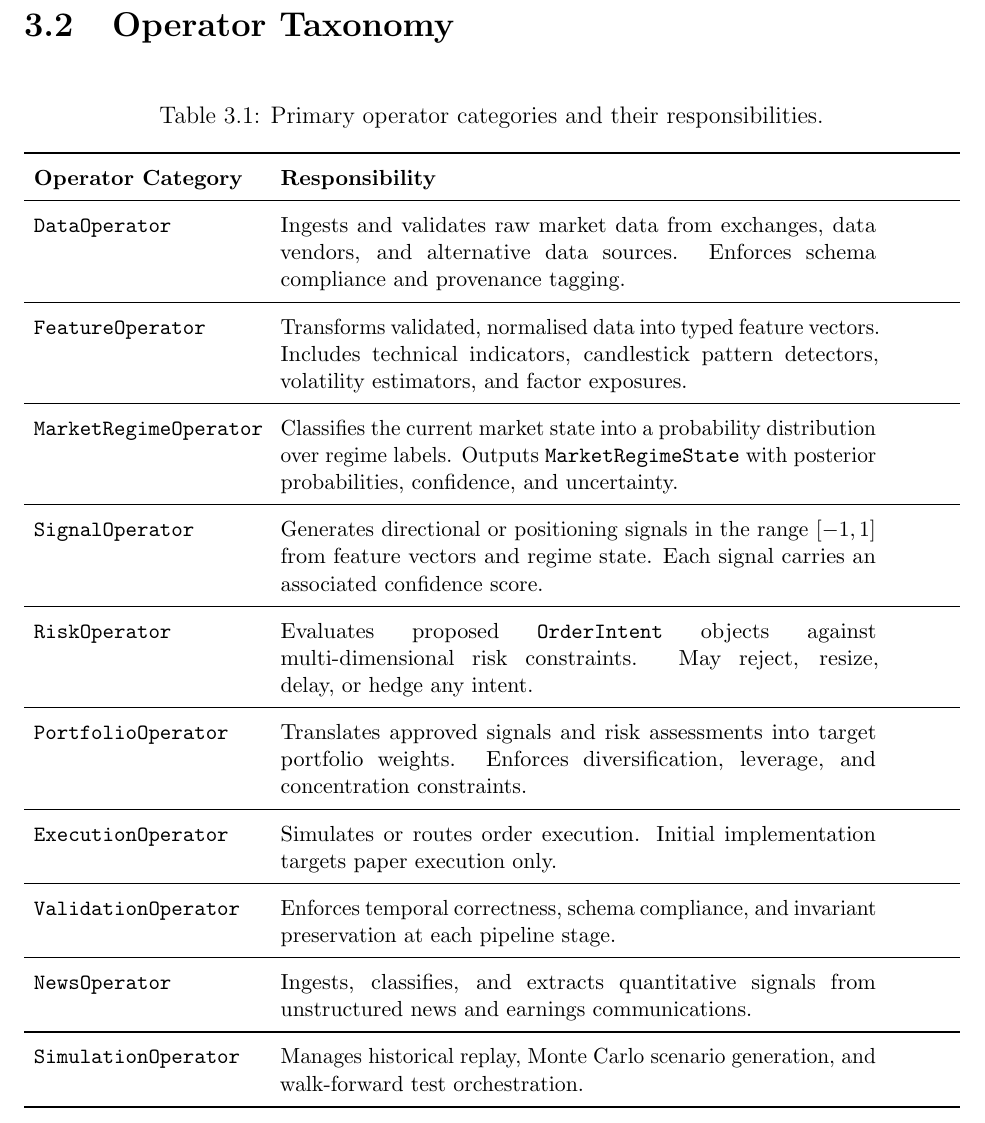
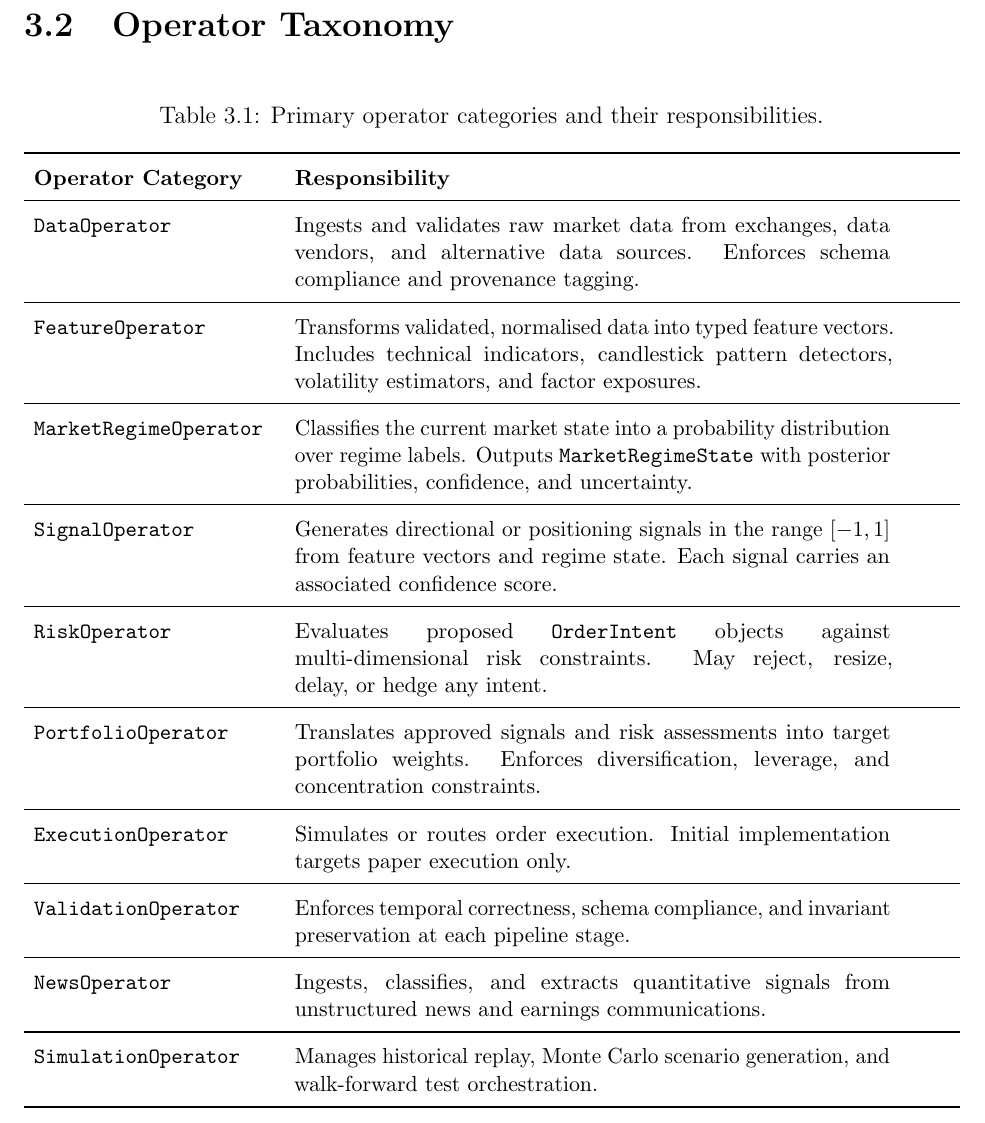
Before and after one commit to azlaan428/Alpaca_Trading_Hackathon, a LaTeX thesis (high_level_proofs/high_level_architecture_whitepaper.tex): part of page 25 of 84, cut so that both start at the same text. Compiled offline with pdfLaTeX.

Commit message:
fix: Adjust column width in operator taxonomy table for better layout

```diff
--- a/high_level_proofs/high_level_architecture_whitepaper.tex
+++ b/high_level_proofs/high_level_architecture_whitepaper.tex
@@ -602,7 +602,7 @@ $\tau : V \rightarrow \{1, \ldots, |V|\}$ satisfies:
 \caption{Primary operator categories and their responsibilities.}
 \label{tab:operator_taxonomy}
 \small
-\begin{tabularx}{\textwidth}{p{4.0cm} p{10.5cm}}
+\begin{tabularx}{\textwidth}{p{4.25cm} p{10.5cm}}
 \toprule
 \textbf{Operator Category} & \textbf{Responsibility} \\
 \midrule
```
